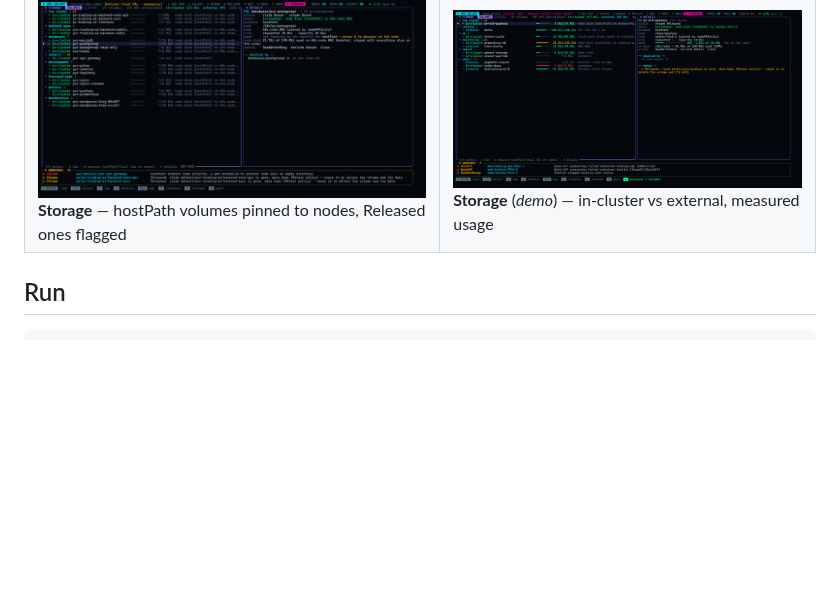
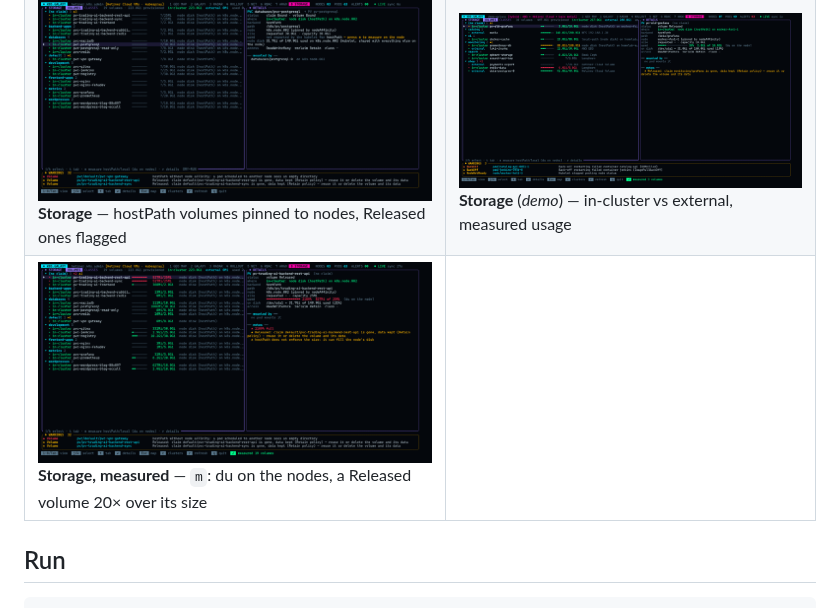
Before and after one commit to TBS093A/k8s.galaxy, a Markdown page: README.md, the part around the change. GitHub-like rendering; pictures changed too: docs/screenshots/storage-measured.png (added); blank space fills up the shorter version.

Commit message:
Add the measured storage screenshot to the README
Co-Authored-By: Claude Opus 5.5 <noreply@anthropic.com>

```diff
--- a/README.md
+++ b/README.md
@@ -36,6 +36,7 @@ Live Hetzner cluster unless marked *demo* (`--demo`, for what that cluster does
 | ![Rollback: pick a revision](docs/screenshots/rollback-picker.png) **Rollback** — pick any kept revision | ![Rollback confirmation](docs/screenshots/rollback-confirm.png) **Rollback warnings** — Argo CD self-heal would undo it |
 | ![StatefulSet rollback](docs/screenshots/rollback-statefulset.png) **StatefulSet rollback** — via ControllerRevisions | ![Metrics](docs/screenshots/demo-metrics.png) **Metrics** (*demo*) — load arcs, a node running hot |
 | ![Storage](docs/screenshots/storage.png) **Storage** — hostPath volumes pinned to nodes, Released ones flagged | ![Storage, measured](docs/screenshots/demo-storage.png) **Storage** (*demo*) — in-cluster vs external, measured usage |
+| ![Storage, measured on the nodes](docs/screenshots/storage-measured.png) **Storage, measured** — `m`: du on the nodes, a Released volume 20× over its size | |
 
 ## Run
 
```
